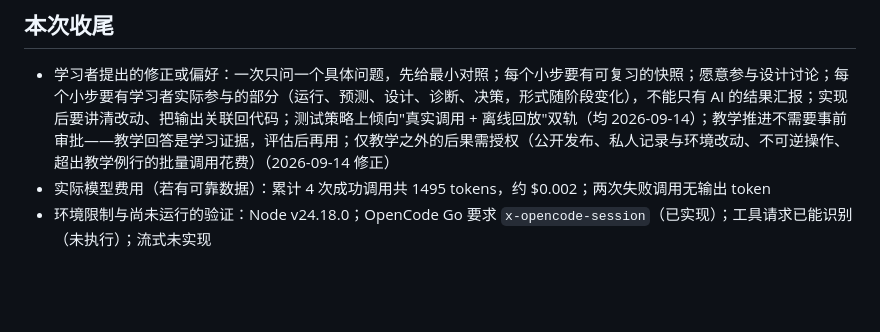
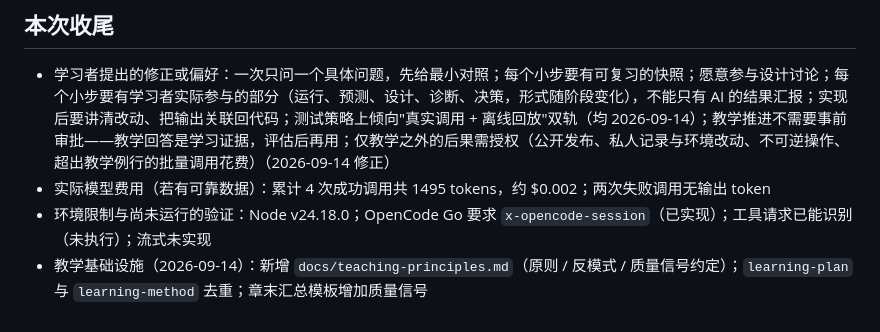
Before and after one commit to yuexiaoliang/build-my-agent, a Markdown page: state.md, the part around the change. Drawn GitHub-style; blank space fills up the shorter version.

Commit message:
记录: 教学原则体系落地

```diff
--- a/state.md
+++ b/state.md
@@ -42,3 +42,4 @@
 - 学习者提出的修正或偏好：一次只问一个具体问题，先给最小对照；每个小步要有可复习的快照；愿意参与设计讨论；每个小步要有学习者实际参与的部分（运行、预测、设计、诊断、决策，形式随阶段变化），不能只有 AI 的结果汇报；实现后要讲清改动、把输出关联回代码；测试策略上倾向"真实调用 + 离线回放"双轨（均 2026-09-14）；教学推进不需要事前审批——教学回答是学习证据，评估后再用；仅教学之外的后果需授权（公开发布、私人记录与环境改动、不可逆操作、超出教学例行的批量调用花费）（2026-09-14 修正）
 - 实际模型费用（若有可靠数据）：累计 4 次成功调用共 1495 tokens，约 $0.002；两次失败调用无输出 token
 - 环境限制与尚未运行的验证：Node v24.18.0；OpenCode Go 要求 `x-opencode-session`（已实现）；工具请求已能识别（未执行）；流式未实现
+- 教学基础设施（2026-09-14）：新增 `docs/teaching-principles.md`（原则 / 反模式 / 质量信号约定）；`learning-plan` 与 `learning-method` 去重；章末汇总模板增加质量信号
```
